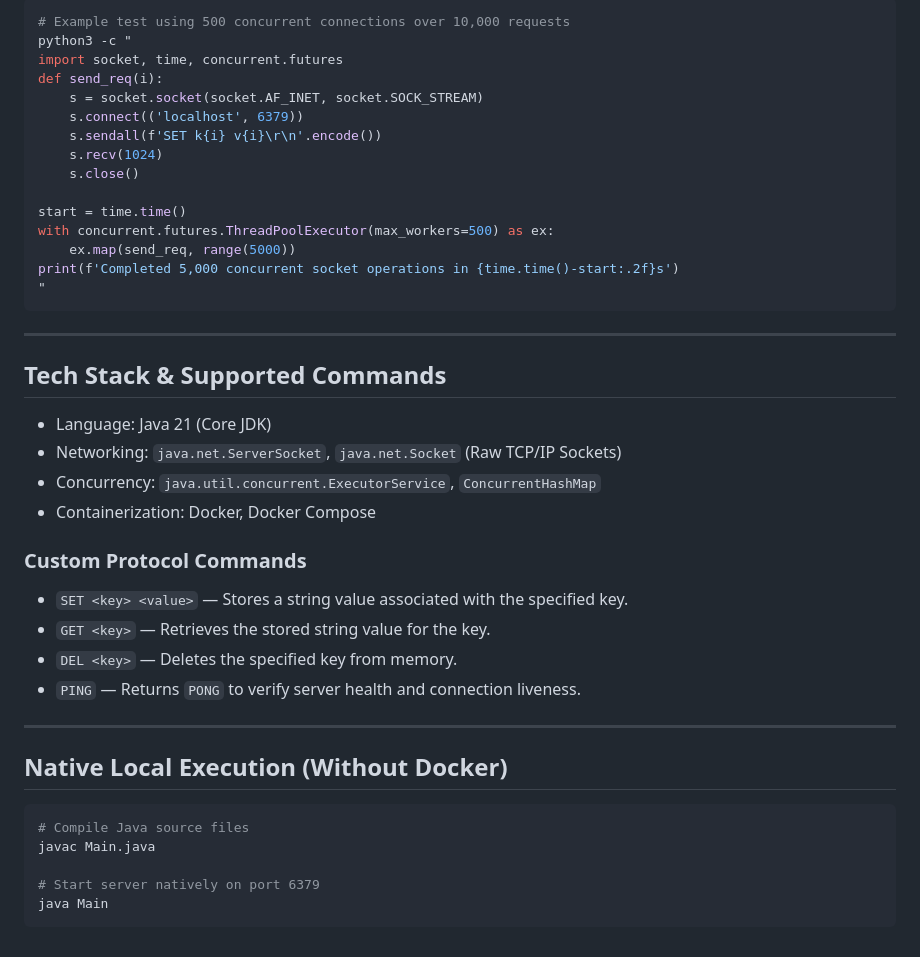
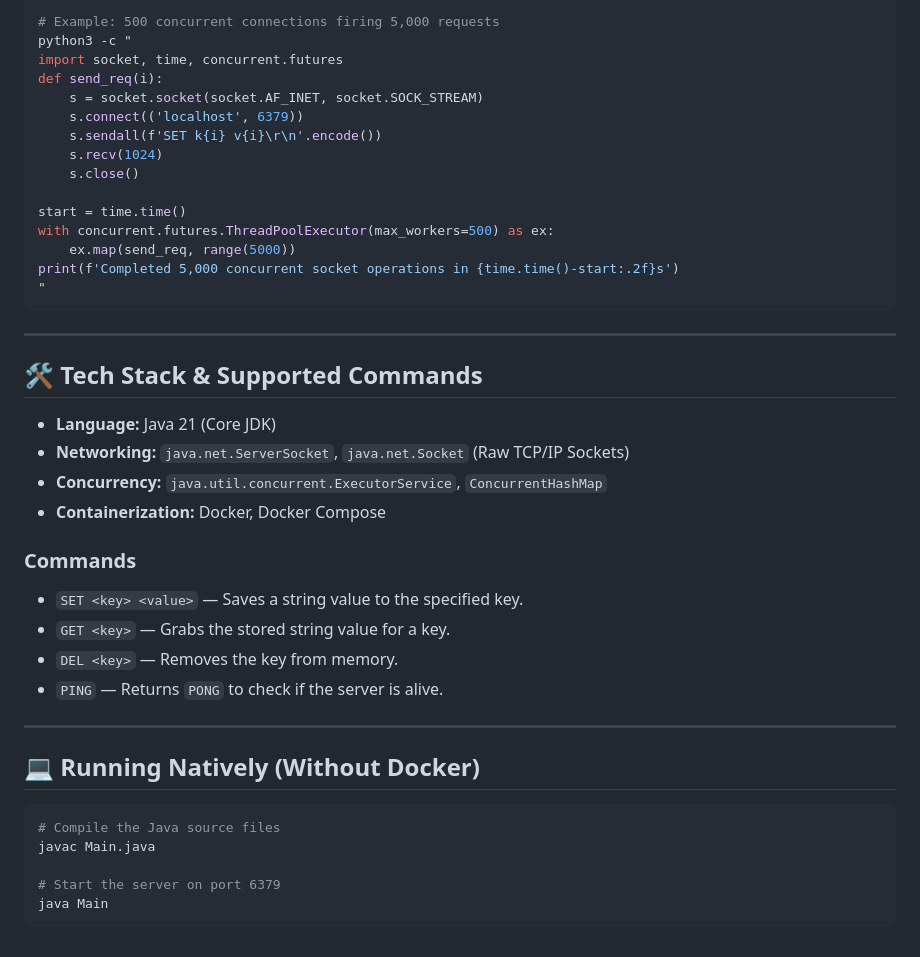
Before and after one commit to anshullakra007/ai-intergration-in-miniredis, a Markdown page: README.md, the part around one of its changes. Drawn GitHub-style.

````diff
--- a/README.md
+++ b/README.md
@@ -102,5 +105,5 @@ You can stress-test the local instance using standard socket load testing tools
 ```bash
-# Example test using 500 concurrent connections over 10,000 requests
+# Example: 500 concurrent connections firing 5,000 requests
 python3 -c "
 import socket, time, concurrent.futures
 def send_req(i):
@@ -119,27 +122,27 @@ print(f'Completed 5,000 concurrent socket operations in {time.time()-start:.2f}s
 
 ---
 
-## Tech Stack & Supported Commands
+## 🛠 Tech Stack & Supported Commands
 
-* Language: Java 21 (Core JDK)
-* Networking: `java.net.ServerSocket`, `java.net.Socket` (Raw TCP/IP Sockets)
-* Concurrency: `java.util.concurrent.ExecutorService`, `ConcurrentHashMap`
-* Containerization: Docker, Docker Compose
+* **Language:** Java 21 (Core JDK)
+* **Networking:** `java.net.ServerSocket`, `java.net.Socket` (Raw TCP/IP Sockets)
+* **Concurrency:** `java.util.concurrent.ExecutorService`, `ConcurrentHashMap`
+* **Containerization:** Docker, Docker Compose
 
-### Custom Protocol Commands
-* `SET <key> <value>` — Stores a string value associated with the specified key.
-* `GET <key>` — Retrieves the stored string value for the key.
-* `DEL <key>` — Deletes the specified key from memory.
-* `PING` — Returns `PONG` to verify server health and connection liveness.
+### Commands
+* `SET <key> <value>` — Saves a string value to the specified key.
+* `GET <key>` — Grabs the stored string value for a key.
+* `DEL <key>` — Removes the key from memory.
+* `PING` — Returns `PONG` to check if the server is alive.
 
 ---
 
-## Native Local Execution (Without Docker)
+## 💻 Running Natively (Without Docker)
 
 ```bash
-# Compile Java source files
+# Compile the Java source files
 javac Main.java
 
-# Start server natively on port 6379
+# Start the server on port 6379
 java Main
 ```
````
Also changed, not shown: other parts of README.md (+30 -27 lines).
